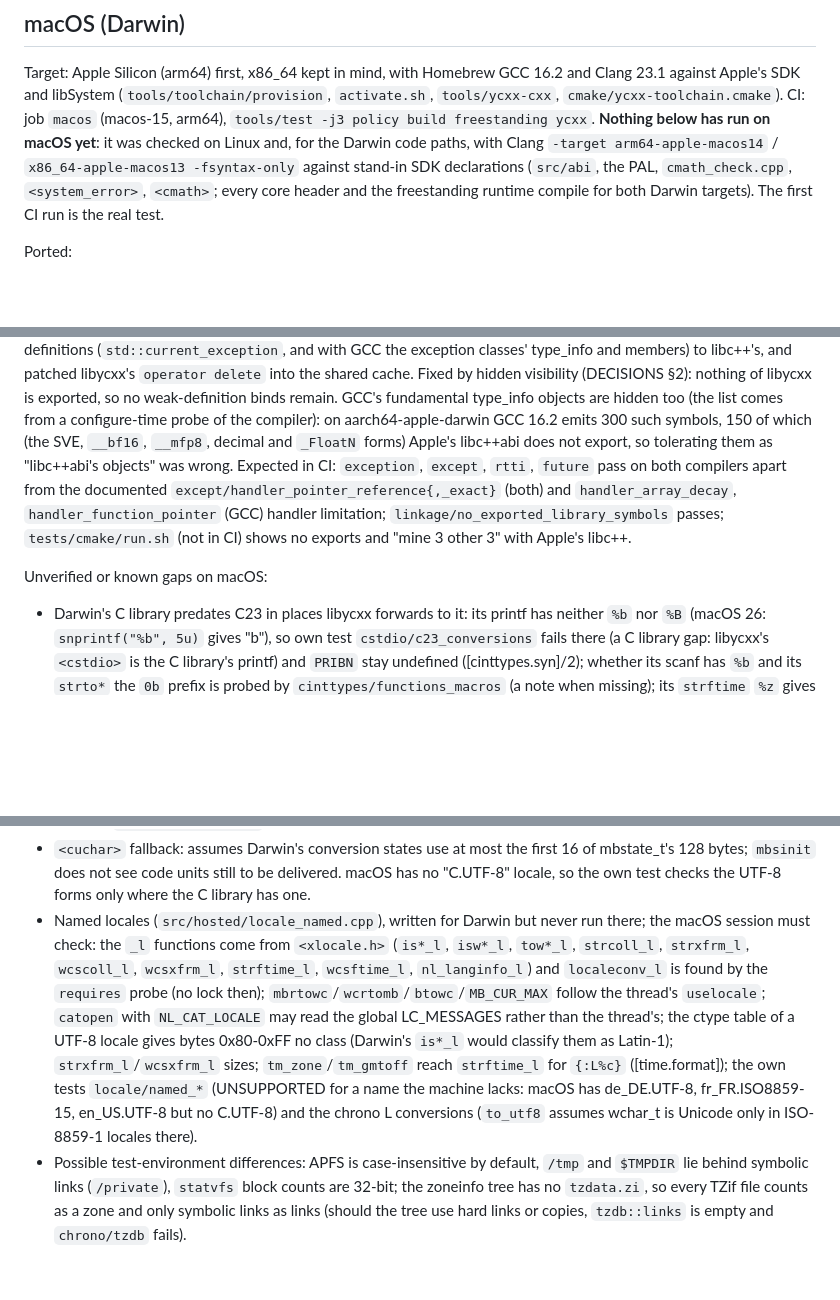
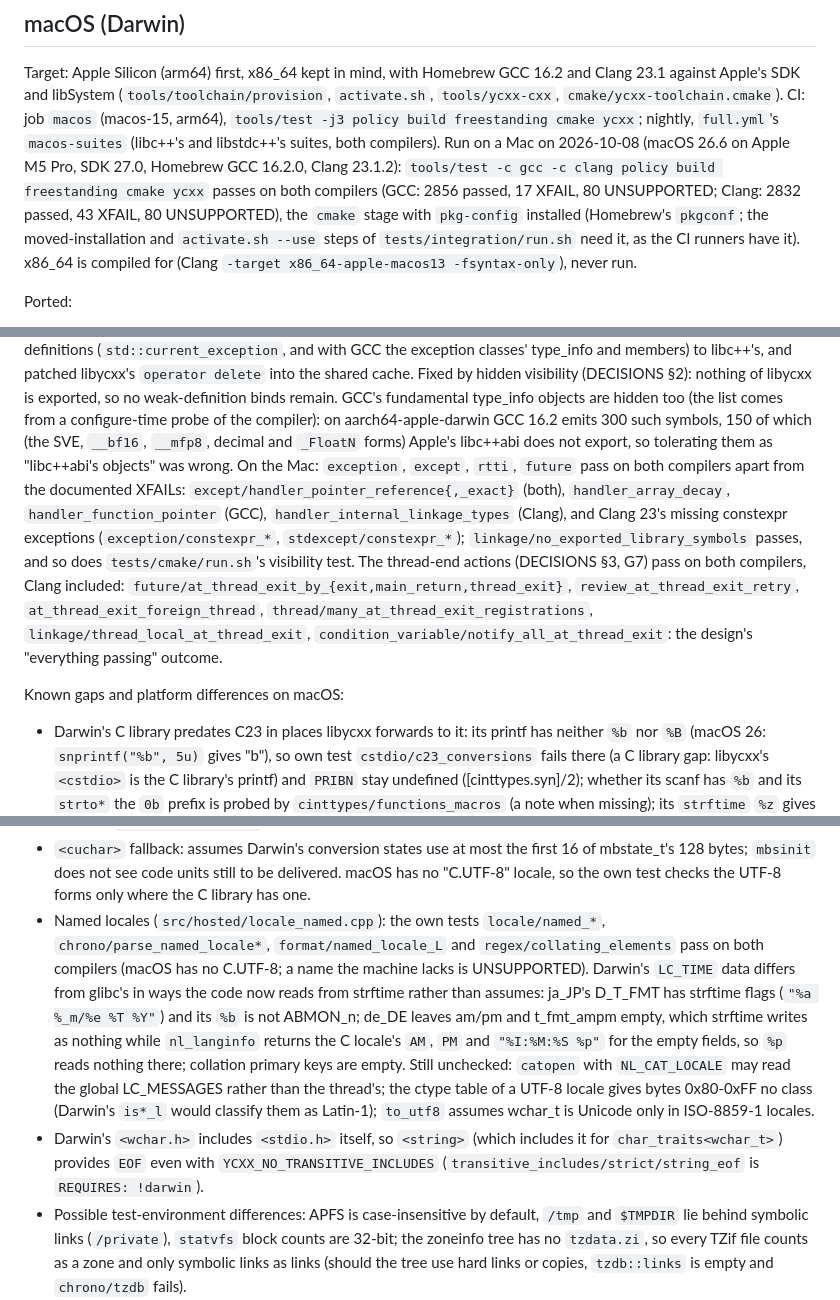
Before and after one commit to yrashk/libycxx, a Markdown page: STATUS.md, 3 parts joined by grey strips. GitHub-like rendering; blank space fills up the shorter version.

Commit message:
STATUS: the macOS section from the run on a Mac (2026-10-08)
The gate passes on both compilers; the thread-end actions pass with Clang;
Darwin's LC_TIME differences; <wchar.h> bringing EOF.

Co-Authored-By: Claude Opus 5.5 <noreply@anthropic.com>

```diff
--- a/STATUS.md
+++ b/STATUS.md
@@ -372,11 +372,14 @@ Not yet done:
 Target: Apple Silicon (arm64) first, x86_64 kept in mind, with Homebrew GCC 16.2 and Clang 23.1
 against Apple's SDK and libSystem (`tools/toolchain/provision`, `activate.sh`, `tools/ycxx-cxx`,
 `cmake/ycxx-toolchain.cmake`). CI: job `macos` (macos-15, arm64), `tools/test -j3 policy build
-freestanding ycxx`. **Nothing below has run on macOS yet**: it was checked on Linux and, for the
-Darwin code paths, with Clang `-target arm64-apple-macos14` / `x86_64-apple-macos13
--fsyntax-only` against stand-in SDK declarations (`src/abi`, the PAL, `cmath_check.cpp`,
-`<system_error>`, `<cmath>`; every core header and the freestanding runtime compile for both
-Darwin targets). The first CI run is the real test.
+freestanding cmake ycxx`; nightly, `full.yml`'s `macos-suites` (libc++'s and libstdc++'s suites,
+both compilers). Run on a Mac on 2026-10-08 (macOS 26.6 on Apple M5 Pro, SDK 27.0, Homebrew
+GCC 16.2.0, Clang 23.1.2): `tools/test -c gcc -c clang policy build freestanding cmake ycxx`
+passes on both compilers (GCC: 2856 passed, 17 XFAIL, 80 UNSUPPORTED; Clang: 2832 passed, 43
+XFAIL, 80 UNSUPPORTED), the `cmake` stage with `pkg-config` installed (Homebrew's `pkgconf`; the
+moved-installation and `activate.sh --use` steps of `tests/integration/run.sh` need it, as the
+CI runners have it). x86_64 is compiled for (Clang `-target x86_64-apple-macos13
+-fsyntax-only`), never run.
 
 Ported:
 - C-library values core spells out, selected once in `config.hpp` (`YCXX_TARGET_DARWIN`,
@@ -431,13 +434,19 @@ shared cache. Fixed by hidden visibility (DECISIONS §2): nothing of libycxx is
 weak-definition binds remain. GCC's fundamental type_info objects are hidden too (the list comes
 from a configure-time probe of the compiler): on aarch64-apple-darwin GCC 16.2 emits 300 such
 symbols, 150 of which (the SVE, `__bf16`, `__mfp8`, decimal and `_FloatN` forms) Apple's libc++abi
-does not export, so tolerating them as "libc++abi's objects" was wrong. Expected in CI: `exception`, `except`, `rtti`, `future` pass on both
-compilers apart from the documented `except/handler_pointer_reference{,_exact}` (both) and
-`handler_array_decay`, `handler_function_pointer` (GCC) handler limitation;
-`linkage/no_exported_library_symbols` passes;
-`tests/cmake/run.sh` (not in CI) shows no exports and "mine 3 other 3" with Apple's libc++.
-
-Unverified or known gaps on macOS:
+does not export, so tolerating them as "libc++abi's objects" was wrong. On the Mac: `exception`,
+`except`, `rtti`, `future` pass on both compilers apart from the documented XFAILs:
+`except/handler_pointer_reference{,_exact}` (both), `handler_array_decay`,
+`handler_function_pointer` (GCC), `handler_internal_linkage_types` (Clang), and Clang 23's missing
+constexpr exceptions (`exception/constexpr_*`, `stdexcept/constexpr_*`);
+`linkage/no_exported_library_symbols` passes, and so does `tests/cmake/run.sh`'s visibility test.
+The thread-end actions (DECISIONS §3, G7) pass on both compilers, Clang included:
+`future/at_thread_exit_by_{exit,main_return,thread_exit}`, `review_at_thread_exit_retry`,
+`at_thread_exit_foreign_thread`, `thread/many_at_thread_exit_registrations`,
+`linkage/thread_local_at_thread_exit`, `condition_variable/notify_all_at_thread_exit`: the
+design's "everything passing" outcome.
+
+Known gaps and platform differences on macOS:
 - Darwin's C library predates C23 in places libycxx forwards to it: its printf has neither `%b`
   nor `%B` (macOS 26: `snprintf("%b", 5u)` gives "b"), so own test `cstdio/c23_conversions` fails
   there (a C library gap: libycxx's `<cstdio>` is the C library's printf) and `PRIBN` stay
@@ -452,17 +461,20 @@ Unverified or known gaps on macOS:
 - `<cuchar>` fallback: assumes Darwin's conversion states use at most the first 16 of
   mbstate_t's 128 bytes; `mbsinit` does not see code units still to be delivered. macOS has no
   "C.UTF-8" locale, so the own test checks the UTF-8 forms only where the C library has one.
-- Named locales (`src/hosted/locale_named.cpp`), written for Darwin but never run there; the macOS
-  session must check: the `_l` functions come from `<xlocale.h>` (`is*_l`, `isw*_l`, `tow*_l`,
-  `strcoll_l`, `strxfrm_l`, `wcscoll_l`, `wcsxfrm_l`, `strftime_l`, `wcsftime_l`,
-  `nl_langinfo_l`) and `localeconv_l` is found by the `requires` probe (no lock then);
-  `mbrtowc`/`wcrtomb`/`btowc`/`MB_CUR_MAX` follow the thread's `uselocale`; `catopen` with
+- Named locales (`src/hosted/locale_named.cpp`): the own tests `locale/named_*`,
+  `chrono/parse_named_locale*`, `format/named_locale_L` and `regex/collating_elements` pass on
+  both compilers (macOS has no C.UTF-8; a name the machine lacks is UNSUPPORTED). Darwin's
+  `LC_TIME` data differs from glibc's in ways the code now reads from strftime rather than
+  assumes: ja_JP's D_T_FMT has strftime flags (`"%a %_m/%e %T %Y"`) and its `%b` is not
+  ABMON_n; de_DE leaves am/pm and t_fmt_ampm empty, which strftime writes as nothing while
+  `nl_langinfo` returns the C locale's `AM`, `PM` and `"%I:%M:%S %p"` for the empty fields, so
+  `%p` reads nothing there; collation primary keys are empty. Still unchecked: `catopen` with
   `NL_CAT_LOCALE` may read the global LC_MESSAGES rather than the thread's; the ctype<char> table
   of a UTF-8 locale gives bytes 0x80-0xFF no class (Darwin's `is*_l` would classify them as
-  Latin-1); `strxfrm_l`/`wcsxfrm_l` sizes; `tm_zone`/`tm_gmtoff` reach `strftime_l` for `{:L%c}`
-  ([time.format]); the own tests `locale/named_*` (UNSUPPORTED for a name the machine lacks:
-  macOS has de_DE.UTF-8, fr_FR.ISO8859-15, en_US.UTF-8 but no C.UTF-8) and the chrono L
-  conversions (`to_utf8` assumes wchar_t is Unicode only in ISO-8859-1 locales there).
+  Latin-1); `to_utf8` assumes wchar_t is Unicode only in ISO-8859-1 locales.
+- Darwin's `<wchar.h>` includes `<stdio.h>` itself, so `<string>` (which includes it for
+  `char_traits<wchar_t>`) provides `EOF` even with `YCXX_NO_TRANSITIVE_INCLUDES`
+  (`transitive_includes/strict/string_eof` is `REQUIRES: !darwin`).
 - Possible test-environment differences: APFS is case-insensitive by default, `/tmp` and
   `$TMPDIR` lie behind symbolic links (`/private`), `statvfs` block counts are 32-bit; the zoneinfo
   tree has no `tzdata.zi`, so every TZif file counts as a zone and only symbolic links as links
```
